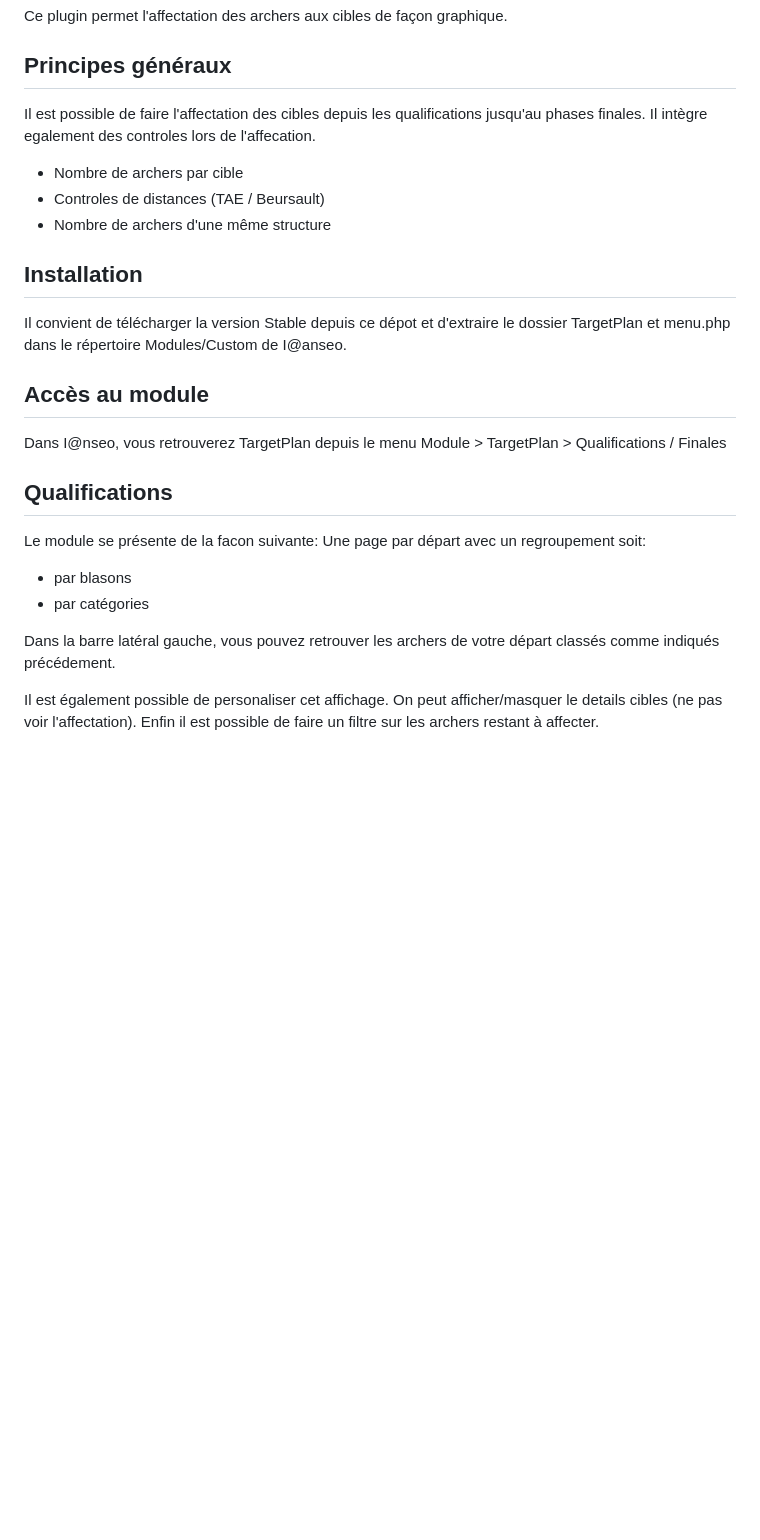
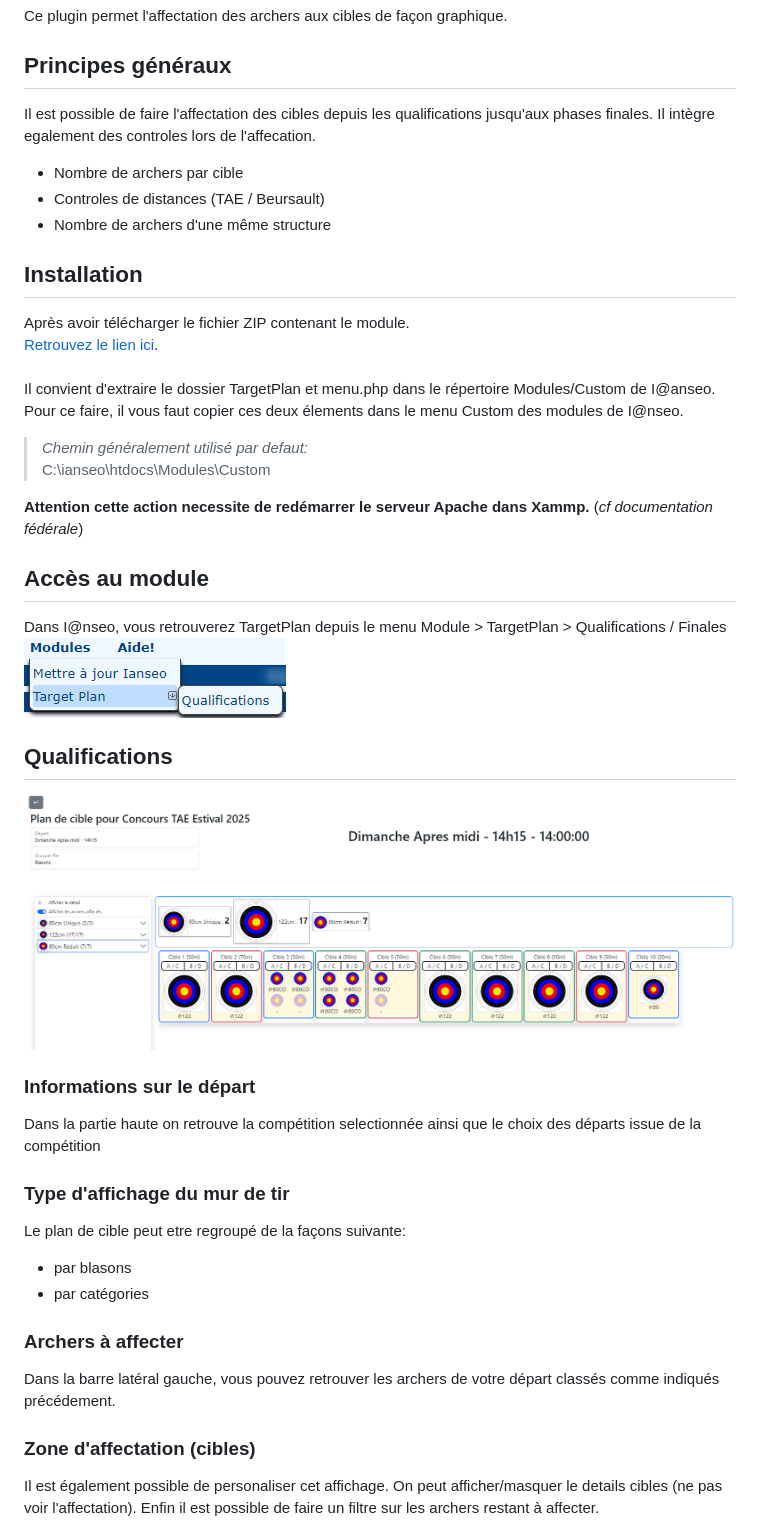
Before and after one commit to protheus6/IanseoModules, a Markdown page: README.md, the part around one of its changes. GitHub-like rendering; pictures changed too: Docs/TargetPlan_home.png (added), Docs/image-0.png (added); blank space fills up the shorter version.

```diff
--- a/README.md
+++ b/README.md
@@ -7,26 +7,40 @@ TargetPlan est un plugin pour I@nseo.
 Ce plugin permet l'affectation des archers aux cibles de façon graphique.
 
 ## Principes généraux
-Il est possible de faire l'affectation des cibles depuis les qualifications jusqu'au phases finales.
+Il est possible de faire l'affectation des cibles depuis les qualifications jusqu'aux phases finales.
 Il intègre egalement des controles lors de l'affecation.
 - Nombre de archers par cible
 - Controles de distances (TAE / Beursault)
 - Nombre de archers d'une même structure
 
 ## Installation
-Il convient de télécharger la version Stable depuis ce dépot et d'extraire le dossier TargetPlan et menu.php dans le répertoire Modules/Custom de I@anseo.
+Après avoir télécharger le fichier ZIP contenant le module.\
+[Retrouvez le lien ici](https://github.com/protheus6/IanseoModules/archive/refs/heads/main.zip). \
+\
+ Il convient d'extraire le dossier TargetPlan et menu.php dans le répertoire Modules/Custom de I@anseo.
+ Pour ce faire, il vous faut copier ces deux élements dans le menu Custom des modules de I@nseo.
+ > *Chemin généralement utilisé par defaut:*\
+ > C:\ianseo\htdocs\Modules\Custom
+
+**Attention cette action necessite de redémarrer le serveur Apache dans Xammp.**
+ (*cf documentation fédérale*)
 
 ## Accès au module
-Dans I@nseo, vous retrouverez TargetPlan depuis le menu Module > TargetPlan > Qualifications / Finales
+Dans I@nseo, vous retrouverez TargetPlan depuis le menu Module > TargetPlan > Qualifications / Finales\
+![Suppression Affectation](Docs/image-0.png)
 
 ## Qualifications
-Le module se présente de la facon suivante:
-Une page par départ avec un regroupement soit:
+![Suppression Affectation](Docs/TargetPlan_home.png)
+### Informations sur le départ
+Dans la partie haute on retrouve la compétition selectionnée ainsi que le choix des départs issue de la compétition
+
+### Type d'affichage du mur de tir
+Le plan de cible peut etre regroupé de la façons suivante:
 - par blasons
 - par catégories
-
+### Archers à affecter
 Dans la barre latéral gauche, vous pouvez retrouver les archers de votre départ classés comme indiqués précédement.
-
+### Zone d'affectation (cibles)
 Il est également possible de personaliser cet affichage. On peut afficher/masquer le details cibles (ne pas voir l'affectation).
 Enfin il est possible de faire un filtre sur les archers restant à affecter.
 
```
Also changed, not shown: other parts of README.md (+22 -16 lines), Docs/image-8.png (added).
